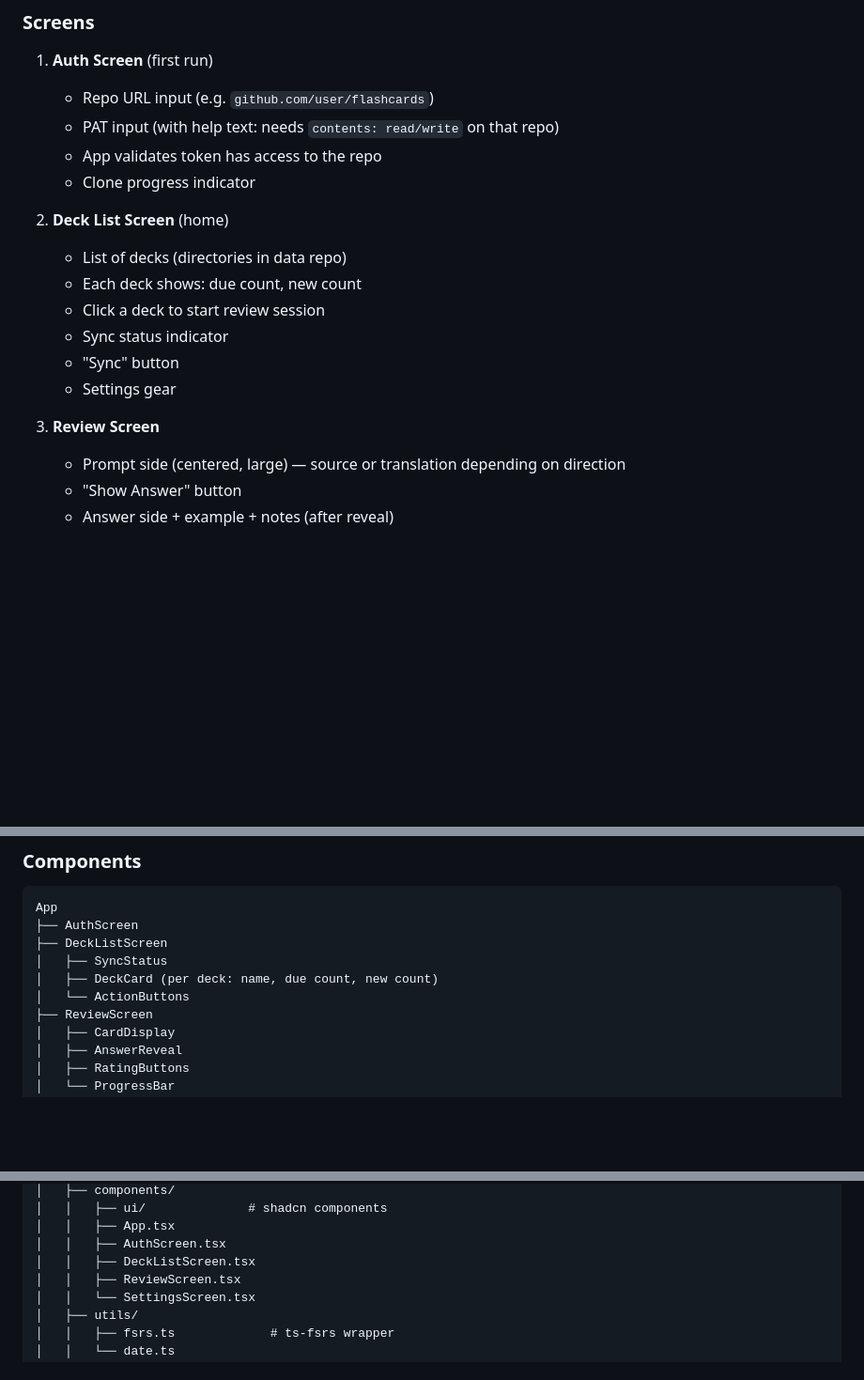
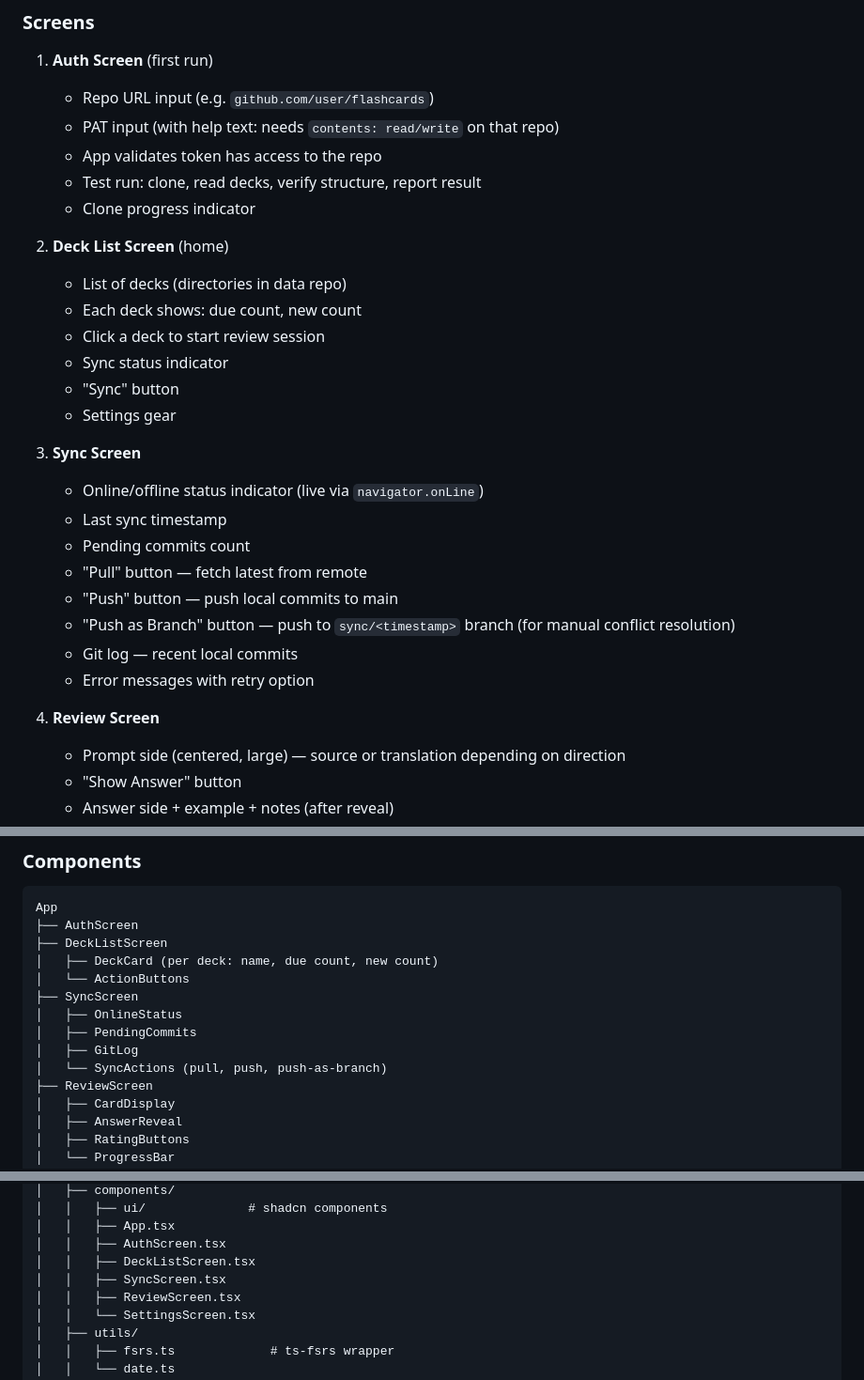
Before and after one commit to nickwang0808/flash-card, a Markdown page: SPEC.md, 3 parts joined by grey strips. Shown at 94% size. GitHub-like rendering; blank space fills up the shorter version.

Commit message:
Add dedicated Sync screen and auth test run to spec
Co-Authored-By: Claude Opus 4.5 <noreply@anthropic.com>

```diff
--- a/SPEC.md
+++ b/SPEC.md
@@ -342,6 +342,7 @@ Storage: localStorage (never committed to repo)
    - Repo URL input (e.g. `github.com/user/flashcards`)
    - PAT input (with help text: needs `contents: read/write` on that repo)
    - App validates token has access to the repo
+   - Test run: clone, read decks, verify structure, report result
    - Clone progress indicator
 
 2. **Deck List Screen** (home)
@@ -352,7 +353,17 @@ Storage: localStorage (never committed to repo)
    - "Sync" button
    - Settings gear
 
-3. **Review Screen**
+3. **Sync Screen**
+   - Online/offline status indicator (live via `navigator.onLine`)
+   - Last sync timestamp
+   - Pending commits count
+   - "Pull" button — fetch latest from remote
+   - "Push" button — push local commits to main
+   - "Push as Branch" button — push to `sync/<timestamp>` branch (for manual conflict resolution)
+   - Git log — recent local commits
+   - Error messages with retry option
+
+4. **Review Screen**
    - Prompt side (centered, large) — source or translation depending on direction
    - "Show Answer" button
    - Answer side + example + notes (after reveal)
@@ -374,9 +385,13 @@ Storage: localStorage (never committed to repo)
 App
 ├── AuthScreen
 ├── DeckListScreen
-│   ├── SyncStatus
 │   ├── DeckCard (per deck: name, due count, new count)
 │   └── ActionButtons
+├── SyncScreen
+│   ├── OnlineStatus
+│   ├── PendingCommits
+│   ├── GitLog
+│   └── SyncActions (pull, push, push-as-branch)
 ├── ReviewScreen
 │   ├── CardDisplay
 │   ├── AnswerReveal
@@ -555,6 +570,7 @@ flash-card/
 │   │   ├── App.tsx
 │   │   ├── AuthScreen.tsx
 │   │   ├── DeckListScreen.tsx
+│   │   ├── SyncScreen.tsx
 │   │   ├── ReviewScreen.tsx
 │   │   └── SettingsScreen.tsx
 │   ├── utils/
```
